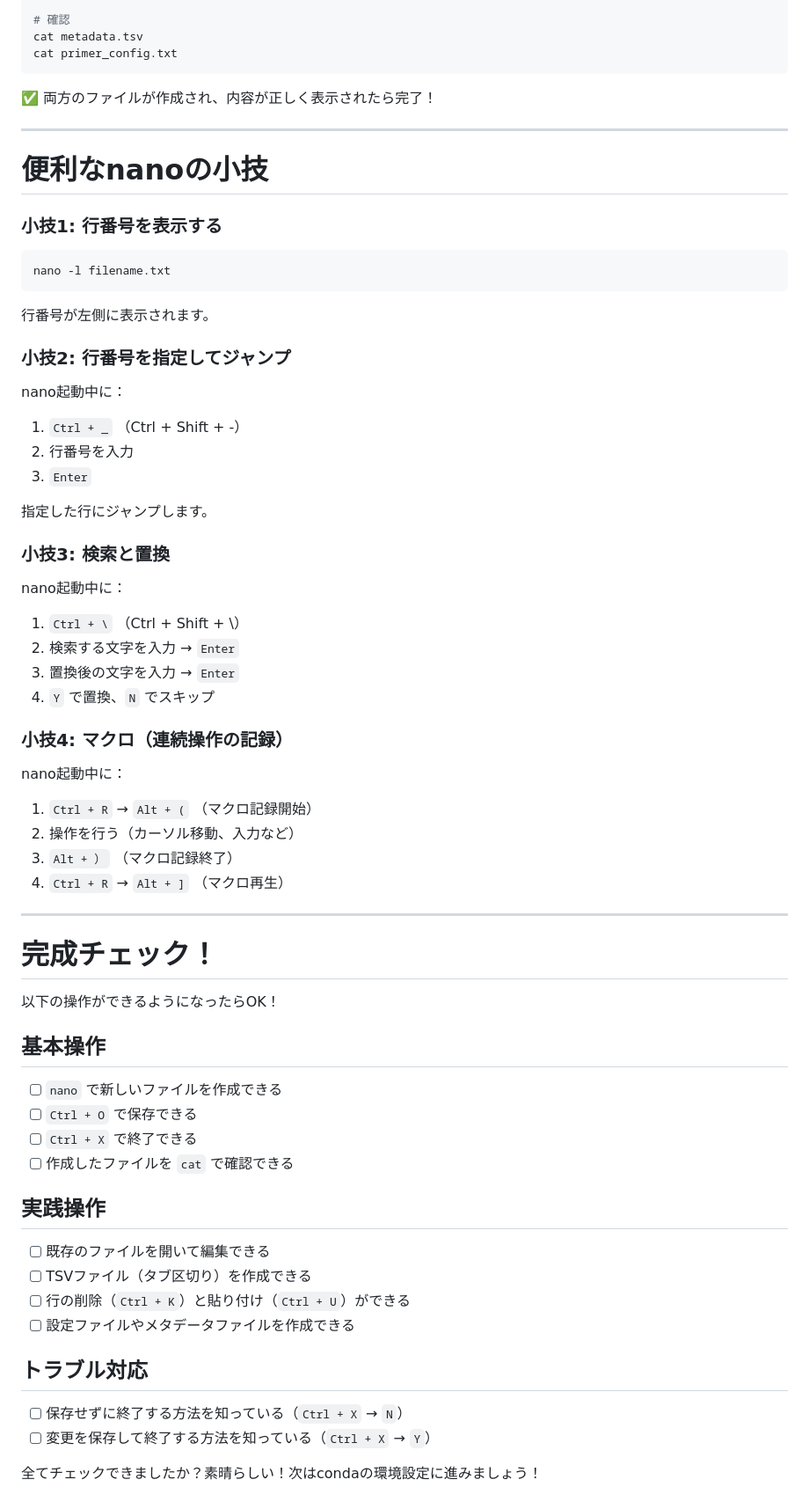
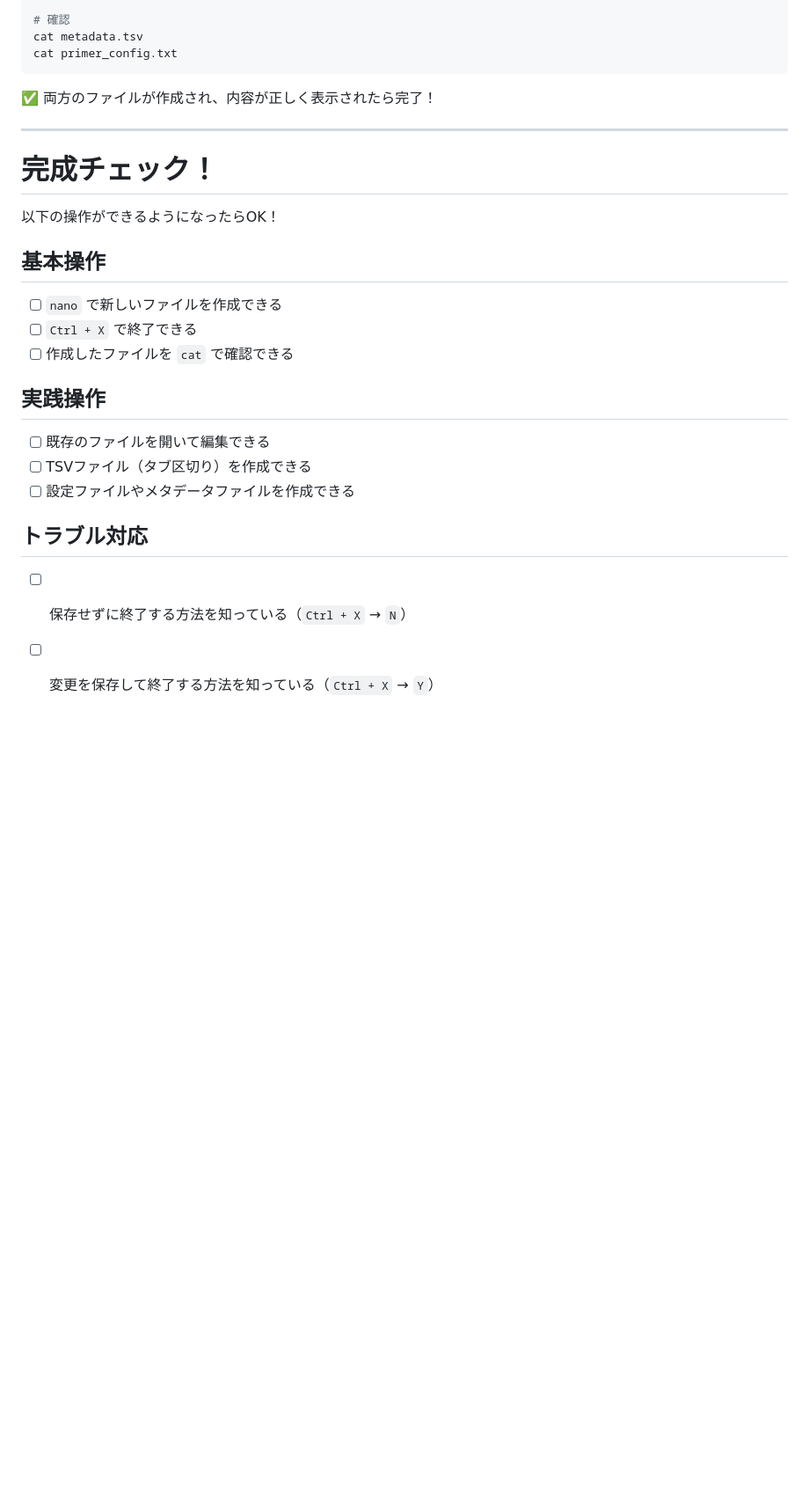
Before and after one commit to Yokohide0317/2025_BI-Zissen, a Markdown page: 02_nanoの使い方.md, the part around one of its changes. Shown at 88% size. Drawn GitHub-style; blank space fills up the shorter version.

````diff
--- a/02_nanoの使い方.md
+++ b/02_nanoの使い方.md
@@ -390,43 +323,6 @@ cat primer_config.txt
 
 ---
 
-# 便利なnanoの小技
-
-### 小技1: 行番号を表示する
-
-```bash
-nano -l filename.txt
-```
-
-行番号が左側に表示されます。
-
-### 小技2: 行番号を指定してジャンプ
-
-nano起動中に：
-1. `Ctrl + _` （Ctrl + Shift + -）
-2. 行番号を入力
-3. `Enter`
-
-指定した行にジャンプします。
-
-### 小技3: 検索と置換
-
-nano起動中に：
-1. `Ctrl + \` （Ctrl + Shift + \）
-2. 検索する文字を入力 → `Enter`
-3. 置換後の文字を入力 → `Enter`
-4. `Y` で置換、`N` でスキップ
-
-### 小技4: マクロ（連続操作の記録）
-
-nano起動中に：
-1. `Ctrl + R` → `Alt + (` （マクロ記録開始）
-2. 操作を行う（カーソル移動、入力など）
-3. `Alt + ）` （マクロ記録終了）
-4. `Ctrl + R` → `Alt + ]` （マクロ再生）
-
----
-
 # 完成チェック！
 
 以下の操作ができるようになったらOK！
@@ -434,7 +330,6 @@ nano起動中に：
 ## 基本操作
 
 - [ ] `nano` で新しいファイルを作成できる
-- [ ] `Ctrl + O` で保存できる
 - [ ] `Ctrl + X` で終了できる
 - [ ] 作成したファイルを `cat` で確認できる
 
@@ -442,12 +337,9 @@ nano起動中に：
 
 - [ ] 既存のファイルを開いて編集できる
 - [ ] TSVファイル（タブ区切り）を作成できる
-- [ ] 行の削除（`Ctrl + K`）と貼り付け（`Ctrl + U`）ができる
 - [ ] 設定ファイルやメタデータファイルを作成できる
 
 ## トラブル対応
 
 - [ ] 保存せずに終了する方法を知っている（`Ctrl + X` → `N`）
 - [ ] 変更を保存して終了する方法を知っている（`Ctrl + X` → `Y`）
-
-全てチェックできましたか？素晴らしい！次はcondaの環境設定に進みましょう！
````
Also changed, not shown: other parts of 02_nanoの使い方.md (+0 -67 lines).
